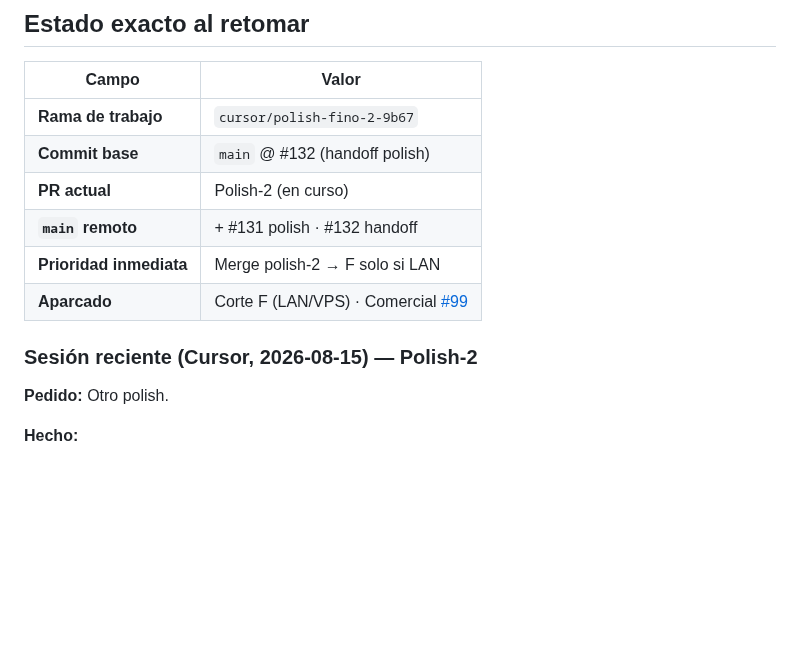
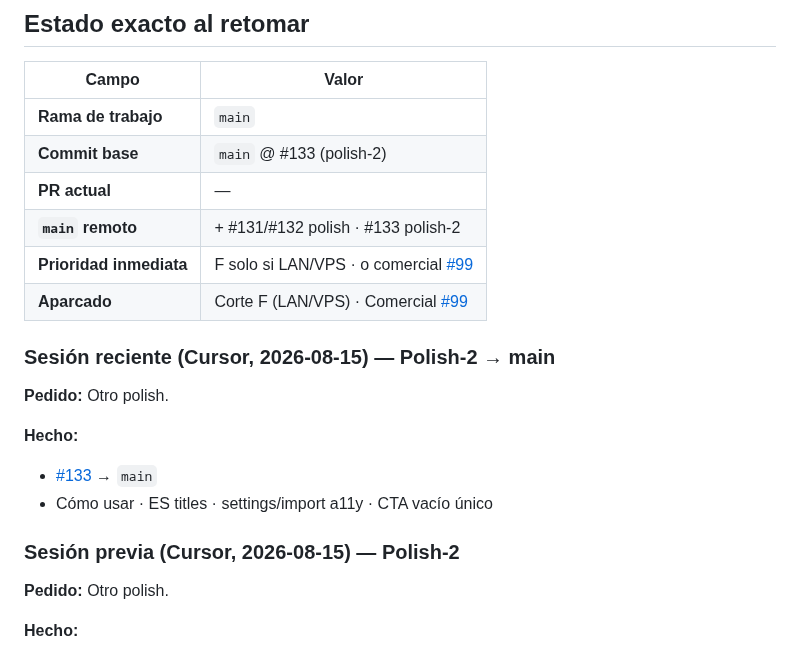
Before and after one commit to oscarkleinkopf/influ-json, a Markdown page: HANDOFF.md, the part around the change. GitHub-like rendering; blank space fills up the shorter version.

Commit message:
docs(handoff): polish-2 #133 mergeado
Cómo usar, ES, a11y modales y CTA vacío único en main.

Co-authored-by: Oscar Kleinkopf <oscarkleinkopf@users.noreply.github.com>

```diff
--- a/HANDOFF.md
+++ b/HANDOFF.md
@@ -25,14 +25,22 @@ Regresión P0: “guardé y no aparece”, o free path roto por feature de pago.
 
 | Campo | Valor |
 |-------|--------|
-| **Rama de trabajo** | `cursor/polish-fino-2-9b67` |
-| **Commit base** | `main` @ #132 (handoff polish) |
-| **PR actual** | Polish-2 (en curso) |
-| **`main` remoto** | + #131 polish · #132 handoff |
-| **Prioridad inmediata** | Merge polish-2 → F solo si LAN |
+| **Rama de trabajo** | `main` |
+| **Commit base** | `main` @ #133 (polish-2) |
+| **PR actual** | — |
+| **`main` remoto** | + #131/#132 polish · #133 polish-2 |
+| **Prioridad inmediata** | F solo si LAN/VPS · o comercial [#99](https://github.com/oscarkleinkopf/influ-json/pull/99) |
 | **Aparcado** | Corte F (LAN/VPS) · Comercial [#99](https://github.com/oscarkleinkopf/influ-json/pull/99) |
 
-### Sesión reciente (Cursor, 2026-08-15) — Polish-2
+### Sesión reciente (Cursor, 2026-08-15) — Polish-2 → main
+
+**Pedido:** Otro polish.
+
+**Hecho:**
+- [#133](https://github.com/oscarkleinkopf/influ-json/pull/133) → `main`
+- Cómo usar · ES titles · settings/import a11y · CTA vacío único
+
+### Sesión previa (Cursor, 2026-08-15) — Polish-2
 
 **Pedido:** Otro polish.
 
```
Also changed, not shown: ROADMAP.md (+1 -0 lines).
